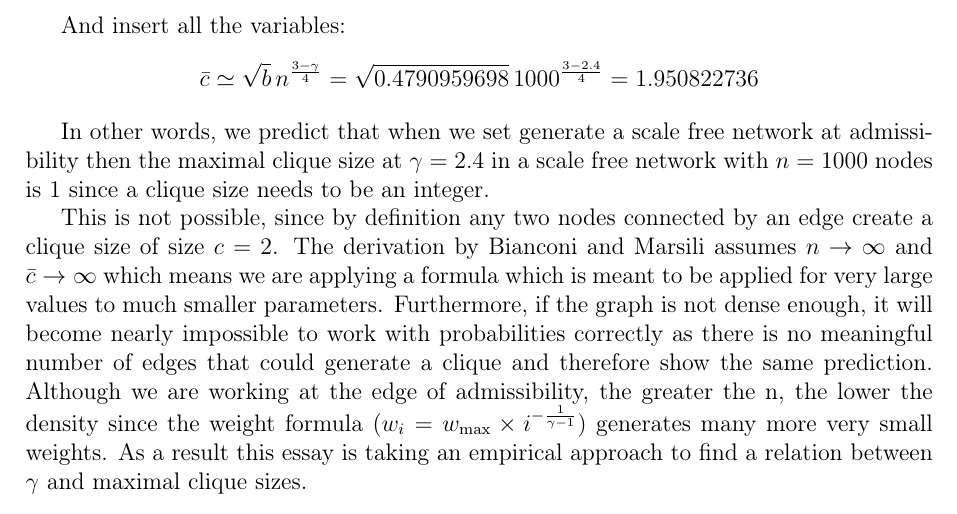
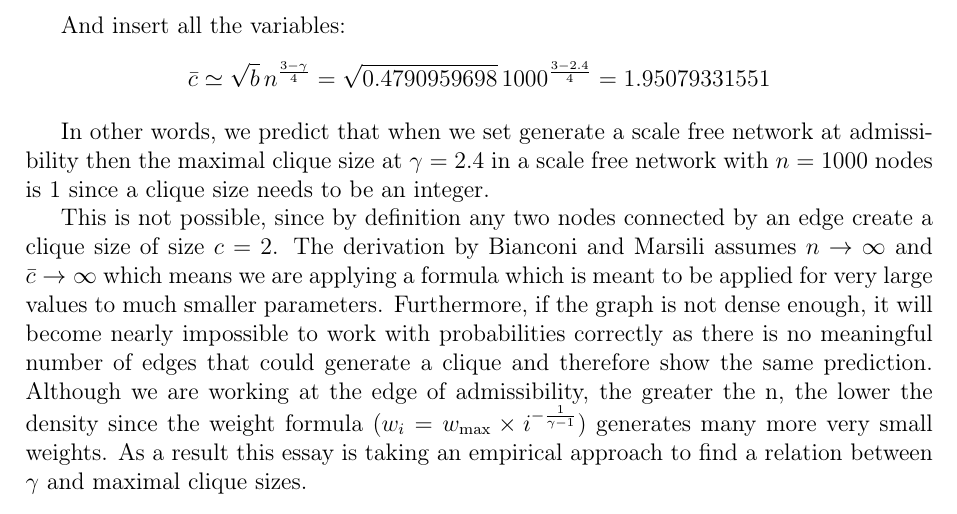
Before and after one commit to informatiky/LaTeX, a LaTeX document (Extended Essay/Johannes - Mathematics Extended Essay - Probabilistic method.tex): part of page 12 of 20, cut so that both start at the same text. Compiled offline with pdfLaTeX.

Commit message:
Auto-commit: 2026-10-19 21:54:50

```diff
--- a/Extended Essay/Johannes - Mathematics Extended Essay - Probabilistic method.tex
+++ b/Extended Essay/Johannes - Mathematics Extended Essay - Probabilistic method.tex
@@ -570,7 +570,7 @@ We can then update the table:
 
 And insert all the variables:
 \[
-    \bar{c} \simeq \sqrt{b}\, n^{\frac{3-\gamma}{4}} = \sqrt{0.4790959698}\, 1000^{\frac{3-2.4}{4}} = 1.950822736
+    \bar{c} \simeq \sqrt{b}\, n^{\frac{3-\gamma}{4}} = \sqrt{0.4790959698}\, 1000^{\frac{3-2.4}{4}} = 1.95079331551
 \]
 
 In other words, we predict that when we set generate a scale free network at admissibility then the maximal clique size at \( \gamma = 2.4 \) in a scale free network with \( n = \num{1000} \) nodes is 1 since a clique size needs to be an integer.
```
